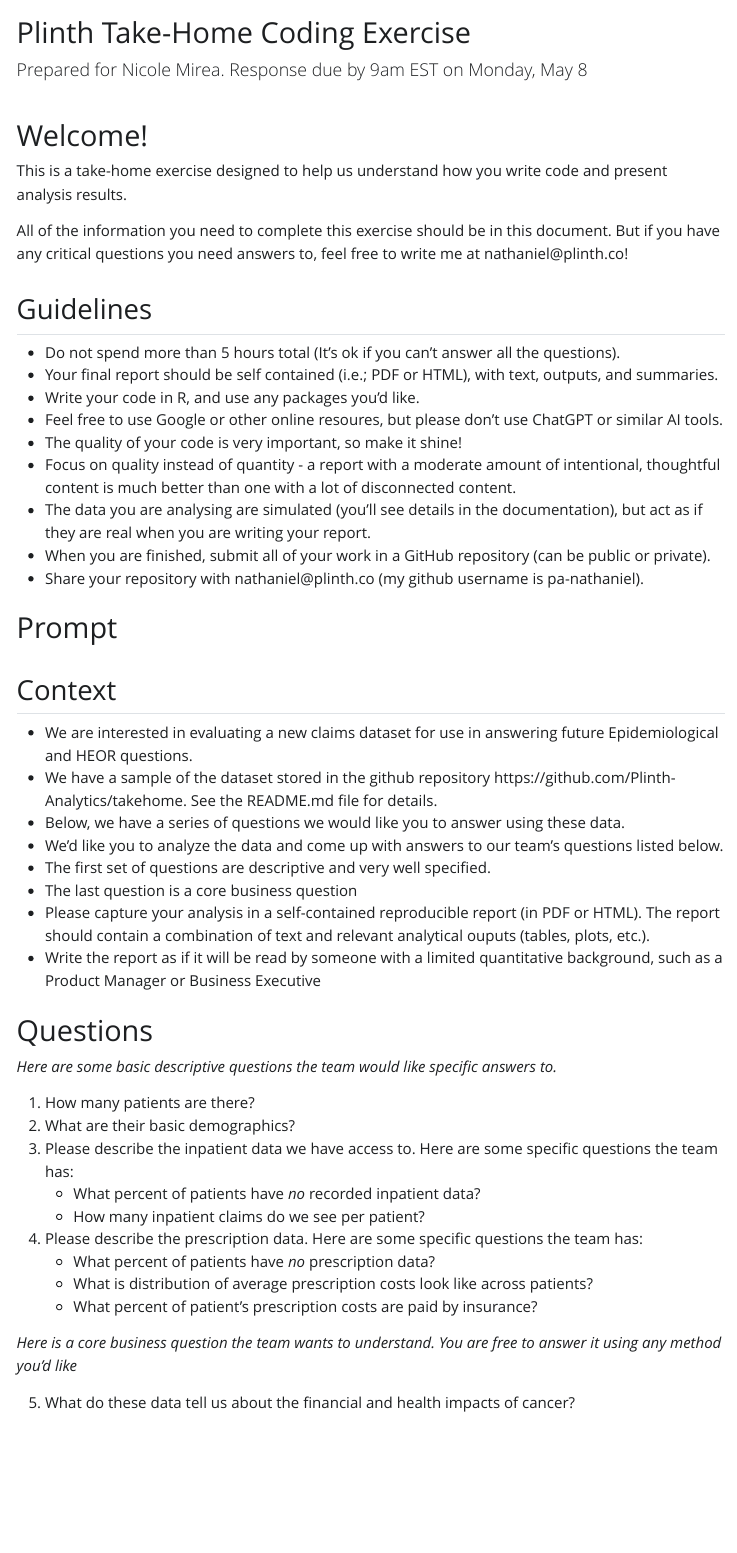
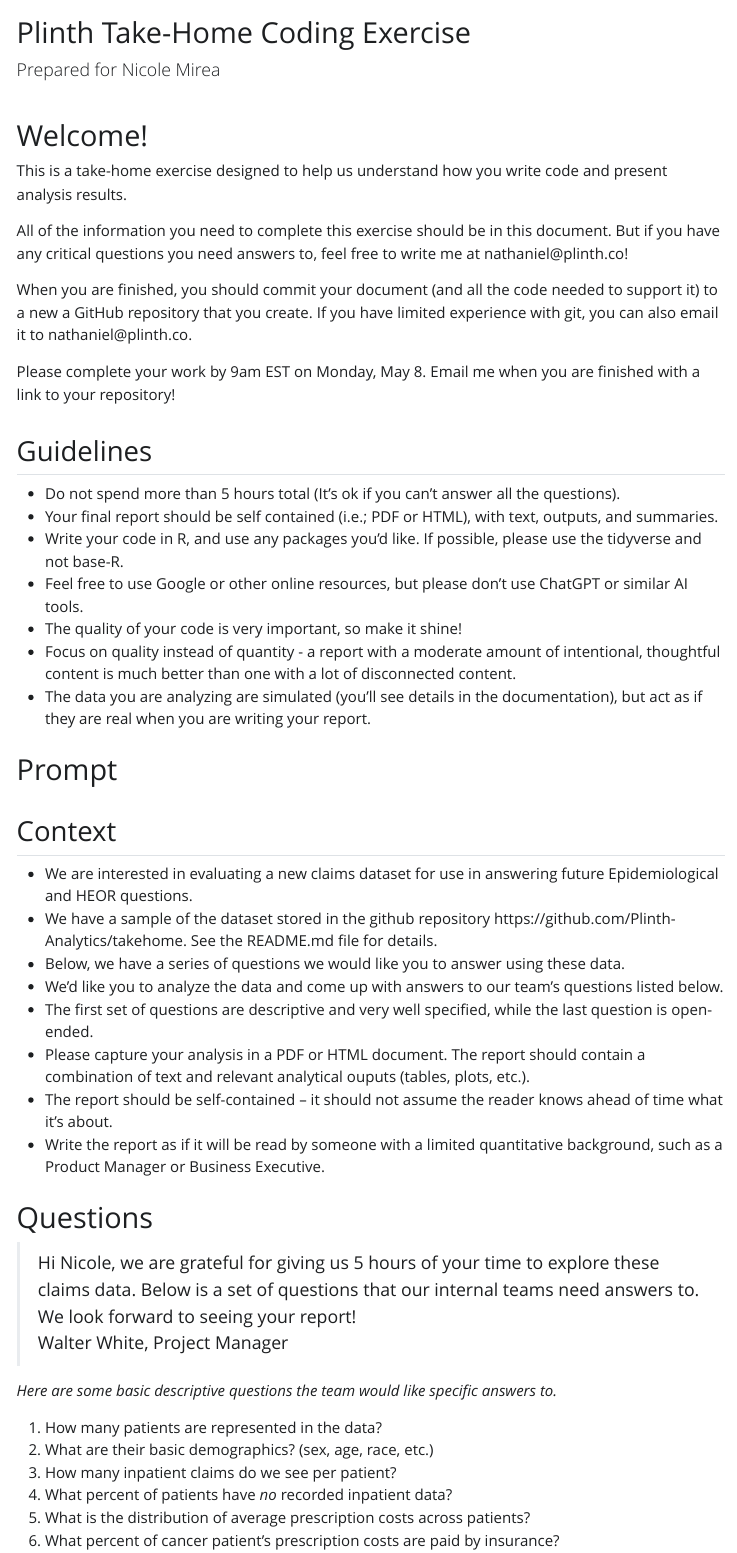
Before and after one commit to Plinth-Analytics/takehome, a Quarto document (takehome.qmd): the page in a window 1100 px wide, from its top. The pictures show the output file takehome.html that the author committed with the source, opened offline; Quarto's library style sheets are replaced by a plain one without menus.

Commit message:
last updates - mostly adding context and color

```diff
--- a/takehome.qmd
+++ b/takehome.qmd
@@ -1,6 +1,6 @@
 ---
 title: "Plinth Take-Home Coding Exercise"
-subtitle: "Prepared for Nicole Mirea. Response due by 9am EST on Monday, May 8"
+subtitle: "Prepared for Nicole Mirea"
 format:
   html:
     theme: united
@@ -13,17 +13,19 @@ This is a take-home exercise designed to help us understand how you write code a
 
 All of the information you need to complete this exercise should be in this document. But if you have any critical questions you need answers to, feel free to write me at nathaniel@plinth.co!
 
+When you are finished, you should commit your document (and all the code needed to support it) to a new a GitHub repository that you create. If you have limited experience with git, you can also email it to nathaniel@plinth.co.
+
+Please complete your work by 9am EST on Monday, May 8. Email me when you are finished with a link to your repository!
+
 ## Guidelines
 
 - Do not spend more than 5 hours total (It's ok if you can't answer all the questions).
 - Your final report should be self contained (i.e.; PDF or HTML), with text, outputs, and summaries.
-- Write your code in R, and use any packages you'd like.
-- Feel free to use Google or other online resoures, but please don't use ChatGPT or similar AI tools.
+- Write your code in R, and use any packages you'd like. If possible, please use the tidyverse and not base-R.
+- Feel free to use Google or other online resources, but please don't use ChatGPT or similar AI tools.
 - The quality of your code is very important, so make it shine!
 - Focus on quality instead of quantity - a report with a moderate amount of intentional, thoughtful content is much better than one with a lot of disconnected content.
-- The data you are analysing are simulated (you'll see details in the documentation), but act as if they are real when you are writing your report.
-- When you are finished, submit all of your work in a GitHub repository (can be public or private).
-- Share your repository with nathaniel@plinth.co (my github username is pa-nathaniel).
+- The data you are analyzing are simulated (you'll see details in the documentation), but act as if they are real when you are writing your report.
 
 # Prompt
 
@@ -33,26 +35,26 @@ All of the information you need to complete this exercise should be in this docu
 - We have a sample of the dataset stored in the github repository https://github.com/Plinth-Analytics/takehome. See the README.md file for details.
 - Below, we have a series of questions we would like you to answer using these data.
 - We’d like you to analyze the data and come up with answers to our team’s questions listed below.
-- The first set of questions are descriptive and very well specified.
-- The last question is a core business question
-- Please capture your analysis in a self-contained reproducible report (in PDF or HTML). The report should contain a combination of text and relevant analytical ouputs (tables, plots, etc.).
-- Write the report as if it will be read by someone with a limited quantitative background, such as a Product Manager or Business Executive
+- The first set of questions are descriptive and very well specified, while the last question is open-ended.
+- Please capture your analysis in a PDF or HTML document. The report should contain a combination of text and relevant analytical ouputs (tables, plots, etc.).
+- The report should be self-contained -- it should not assume the reader knows ahead of time what it's about.
+- Write the report as if it will be read by someone with a limited quantitative background, such as a Product Manager or Business Executive.
 
 # Questions
 
+> Hi Nicole, we are grateful for giving us 5 hours of your time to explore these claims data. Below is a set of questions that our internal teams need answers to. We look forward to seeing your report!<br>
+> Walter White, Project Manager
+
 *Here are some basic descriptive questions the team would like specific answers to.*
 
-1. How many patients are there?
-2. What are their basic demographics?
-3. Please describe the inpatient data we have access to. Here are some specific questions the team has:
-    - What percent of patients have *no* recorded inpatient data?
-    - How many inpatient claims do we see per patient?
-4. Please describe the prescription data. Here are some specific questions the team has:
-    - What percent of patients have *no* prescription data?
-    - What is distribution of average prescription costs look like across patients?
-    - What percent of patient’s prescription costs are paid by insurance?
+1. How many patients are represented in the data?
+2. What are their basic demographics? (sex, age, race, etc.)
+3. How many inpatient claims do we see per patient?
+4. What percent of patients have *no* recorded inpatient data?
+5. What is the distribution of average prescription costs across patients?
+6. What percent of cancer patient’s prescription costs are paid by insurance?
 
 *Here is a core business question the team wants to understand. You are free to answer it using any method you'd like*
 
-5. What do these data tell us about the financial and health impacts of cancer?
+7. What can these data tell us about the financial impacts of cancer?
 <!-- 6. For patients with cancer, what is the affect of diabetes on overall survival? -->
```
Also changed, not shown: README.md, takehome.html, 1 other file.
